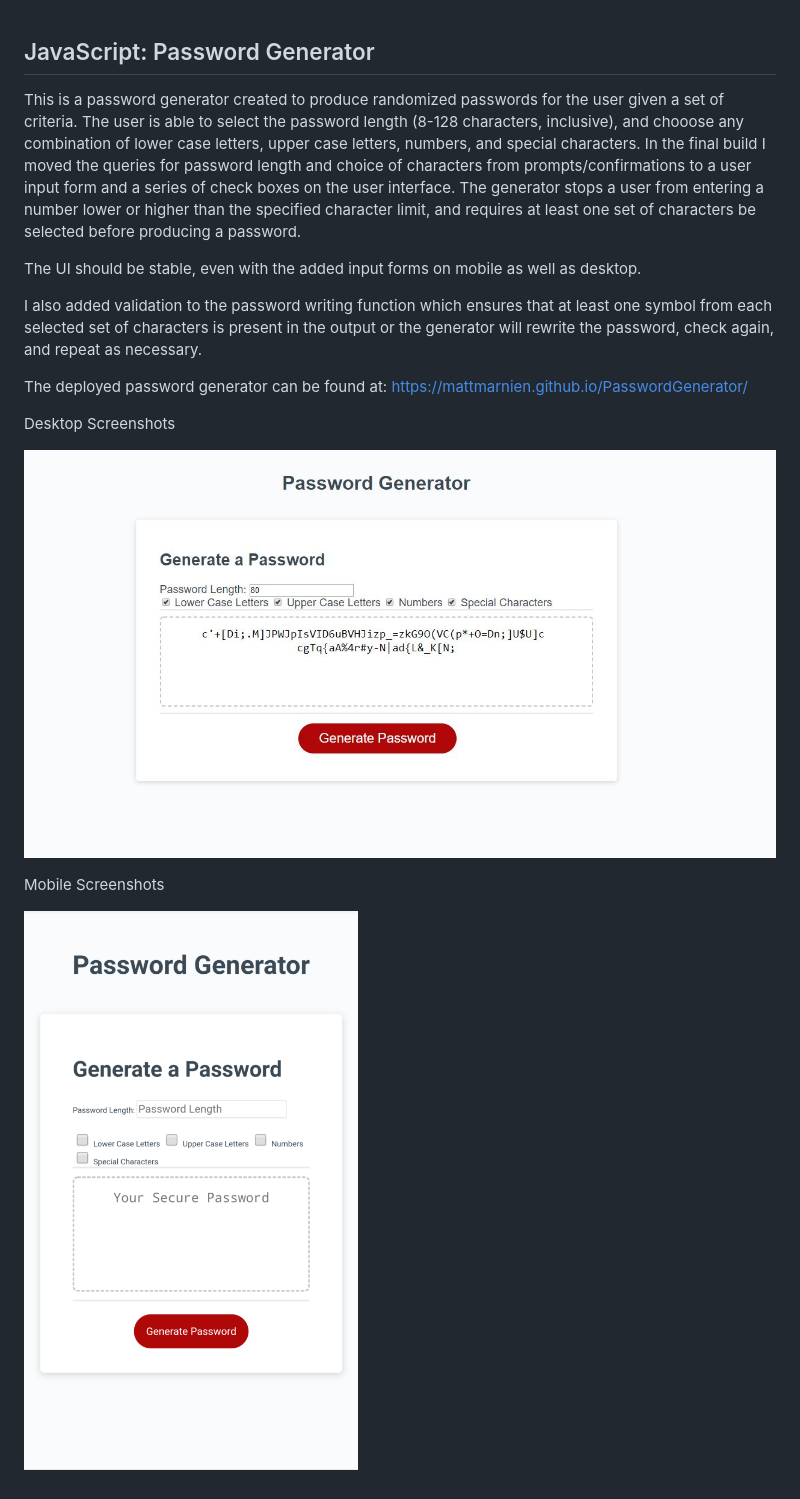
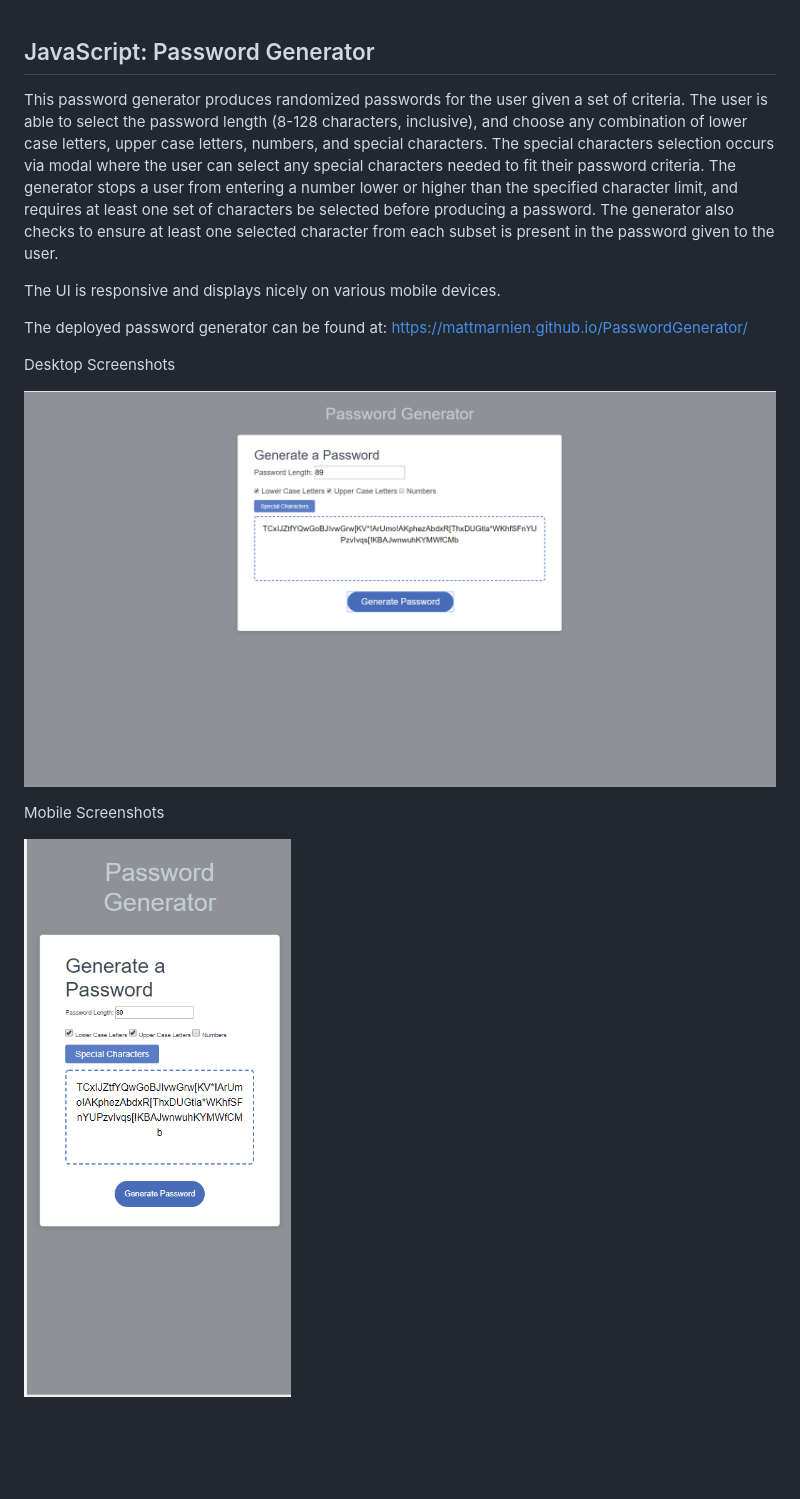
Before and after one commit to mattmarnien/PasswordGenerator, a Markdown page: README.md, the part around the change. Drawn GitHub-style; pictures changed too: Images/PassGen.JPG (deleted), Images/PassGen.PNG (added), Images/PassGenMobile.png; blank space fills up the shorter version.

```diff
--- a/README.md
+++ b/README.md
@@ -1,17 +1,16 @@
 ## JavaScript: Password Generator
 
-This is a password generator created to produce randomized passwords for the user given a set of criteria. The user is able to select the password length (8-128 characters, inclusive), and chooose any combination of lower case letters, upper case letters, numbers, and special characters. In the final build I moved the queries for password length and choice of characters from prompts/confirmations to a user input form and a series of check boxes on the user interface.
+This password generator produces randomized passwords for the user given a set of criteria. The user is able to select the password length (8-128 characters, inclusive), and choose any combination of lower case letters, upper case letters, numbers, and special characters. The special characters selection occurs via modal where the user can select any special characters needed to fit their password criteria.
 The generator stops a user from entering a number lower or higher than the specified character limit, and requires at least one set of characters be selected before producing a password.
+The generator also checks to ensure at least one selected character from each subset is present in the password given to the user.
 
-The UI should be stable, even with the added input forms on mobile as well as desktop.
-
-I also added validation to the password writing function which ensures that at least one symbol from each selected set of characters is present in the output or the generator will rewrite the password, check again, and repeat as necessary.
+The UI is responsive and displays nicely on various mobile devices.
 
 The deployed password generator can be found at: https://mattmarnien.github.io/PasswordGenerator/
 
 Desktop Screenshots
 
-![Image of Password Gen](Images/PassGen.JPG)
+![Image of Password Gen](Images/PassGen.PNG)
 
 Mobile Screenshots
 
```
